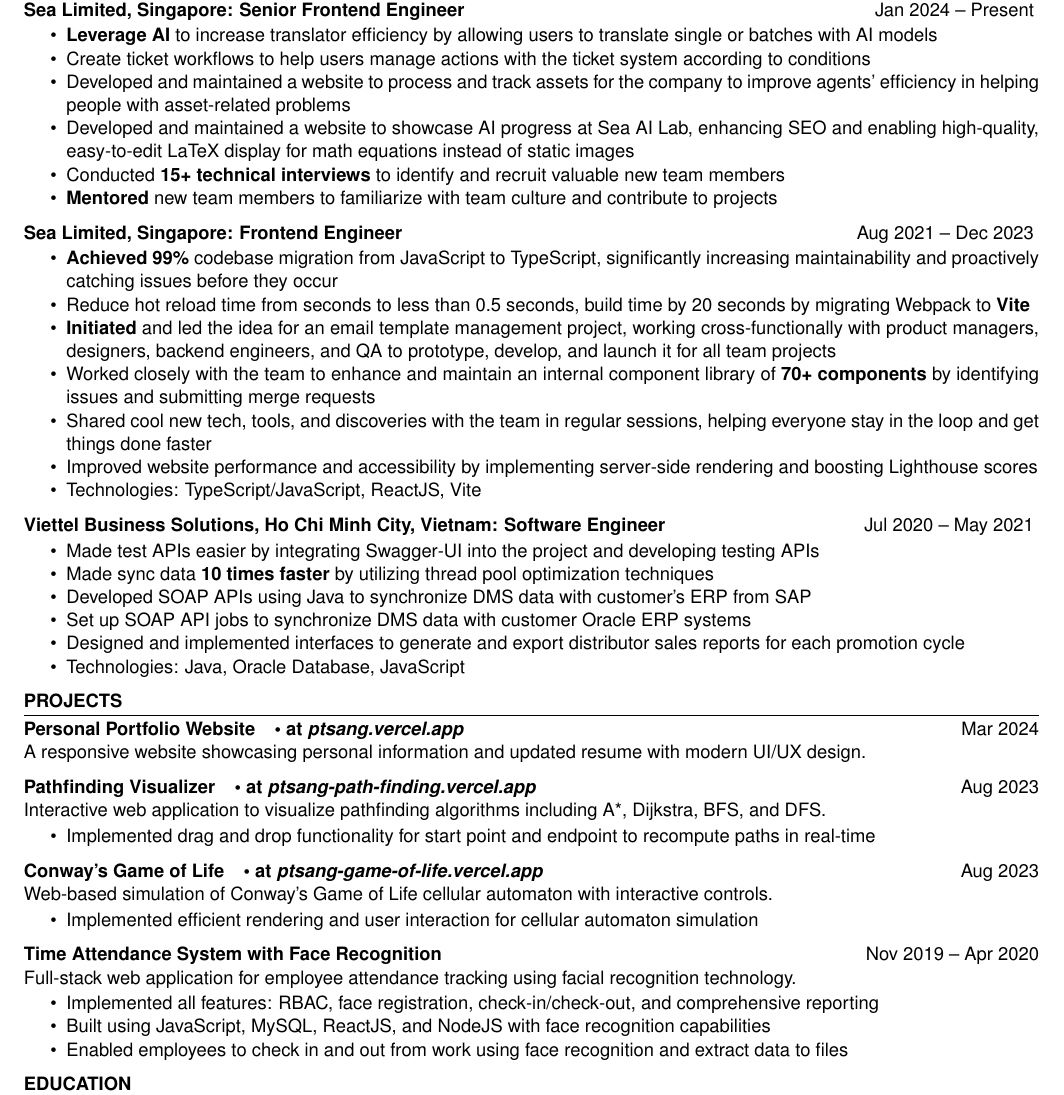
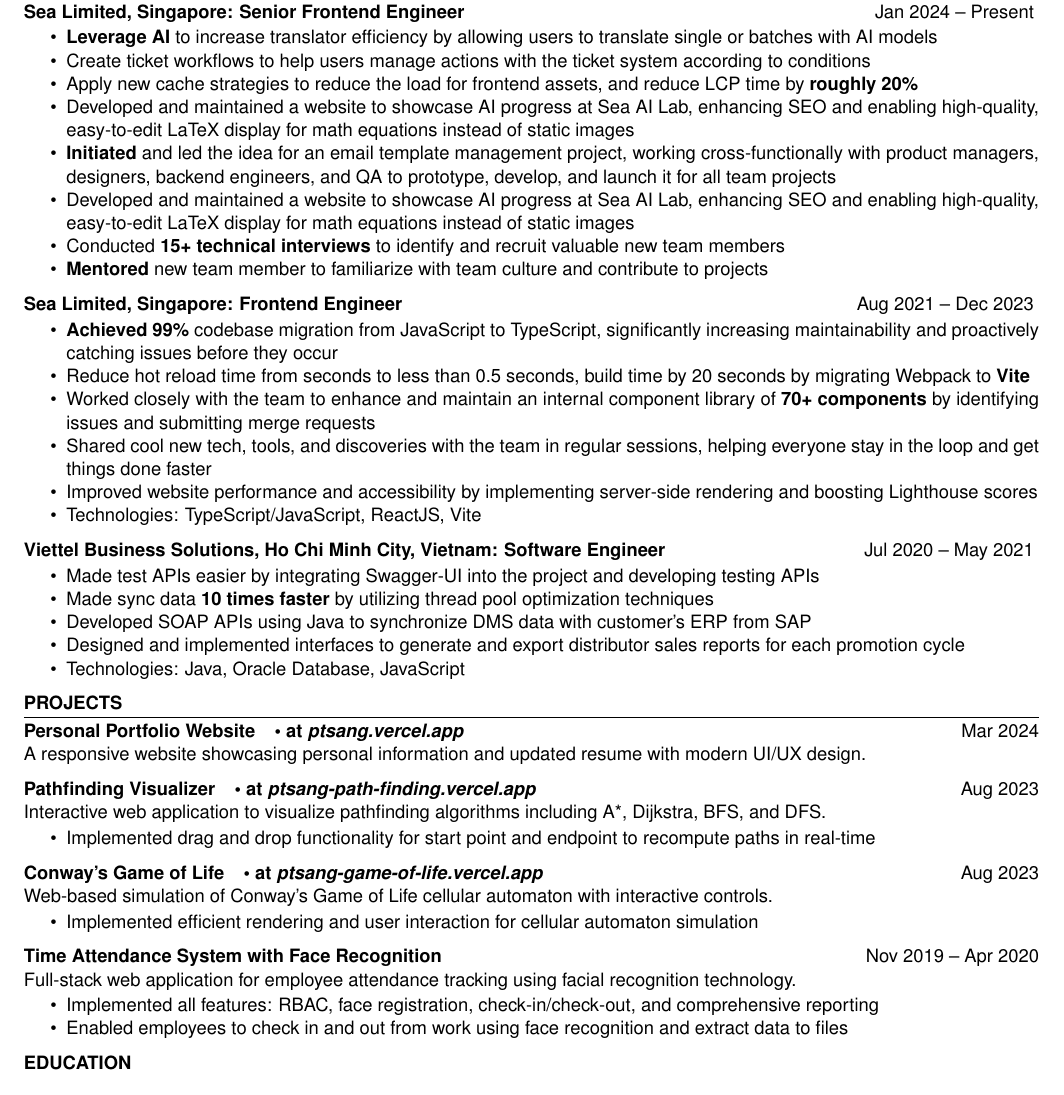
Before and after one commit to ptsang-nhu/resume, a LaTeX CV (resume.tex): part of the page, cut so that both start at the same text. Compiled offline with pdfLaTeX.

Commit message:
feat: enhance resume with new cache strategies, email template project, and updated mentoring details

```diff
--- a/resume.tex
+++ b/resume.tex
@@ -39,10 +39,12 @@
         \itemsep -6pt {}
         \item \textbf{Leverage AI} to increase translator efficiency by allowing users to translate single or batches with AI models
         \item Create ticket workflows to help users manage actions with the ticket system according to conditions
-        \item Developed and maintained a website to process and track assets for the company to improve agents' efficiency in helping people with asset-related problems
+        \item Apply new cache strategies to reduce the load for frontend assets, and  reduce LCP time by \textbf{roughly 20\%}
+        \item Developed and maintained a website to showcase AI progress at Sea AI Lab, enhancing SEO and enabling high-quality, easy-to-edit LaTeX display for math equations instead of static images
+        \item \textbf{Initiated} and led the idea for an email template management project, working cross-functionally with product managers, designers, backend engineers, and QA to prototype, develop, and launch it for all team projects
         \item Developed and maintained a website to showcase AI progress at Sea AI Lab, enhancing SEO and enabling high-quality, easy-to-edit LaTeX display for math equations instead of static images
         \item Conducted \textbf{15+ technical interviews} to identify and recruit valuable new team members
-        \item \textbf{Mentored} new team members to familiarize with team culture and contribute to projects
+        \item \textbf{Mentored} new team member to familiarize with team culture and contribute to projects
     \end{itemize}
 
     \experienceItem[
@@ -55,7 +57,6 @@
         \itemsep -6pt {}
         \item \textbf{Achieved 99\%} codebase migration from JavaScript to TypeScript, significantly increasing maintainability and proactively catching issues before they occur
         \item Reduce hot reload time from seconds to less than 0.5 seconds, build time by 20 seconds by migrating Webpack to \textbf{Vite}
-        \item \textbf{Initiated} and led the idea for an email template management project, working cross-functionally with product managers, designers, backend engineers, and QA to prototype, develop, and launch it for all team projects
         \item Worked closely with the team to enhance and maintain an internal component library of \textbf{70+ components} by identifying issues and submitting merge requests
         \item Shared cool new tech, tools, and discoveries with the team in regular sessions, helping everyone stay in the loop and get things done faster
         \item Improved website performance and accessibility by implementing server-side rendering and boosting Lighthouse scores
@@ -73,7 +74,6 @@
         \item Made test APIs easier by integrating Swagger-UI into the project and developing testing APIs
         \item Made sync data \textbf{10 times faster} by utilizing thread pool optimization techniques
         \item Developed SOAP APIs using Java to synchronize DMS data with customer's ERP from SAP
-        \item Set up SOAP API jobs to synchronize DMS data with customer Oracle ERP systems
         \item Designed and implemented interfaces to generate and export distributor sales reports for each promotion cycle
         \item Technologies: Java, Oracle Database, JavaScript
     \end{itemize}
@@ -122,7 +122,6 @@
         \vspace{-0.5em}
         \itemsep -6pt {}
         \item Implemented all features: RBAC, face registration, check-in/check-out, and comprehensive reporting
-        \item Built using JavaScript, MySQL, ReactJS, and NodeJS with face recognition capabilities
         \item Enabled employees to check in and out from work using face recognition and extract data to files
     \end{itemize}
 \end{experienceSection}
```
Also changed, not shown: PhanThanhSang_SoftwareEngineer_Resume.pdf.
